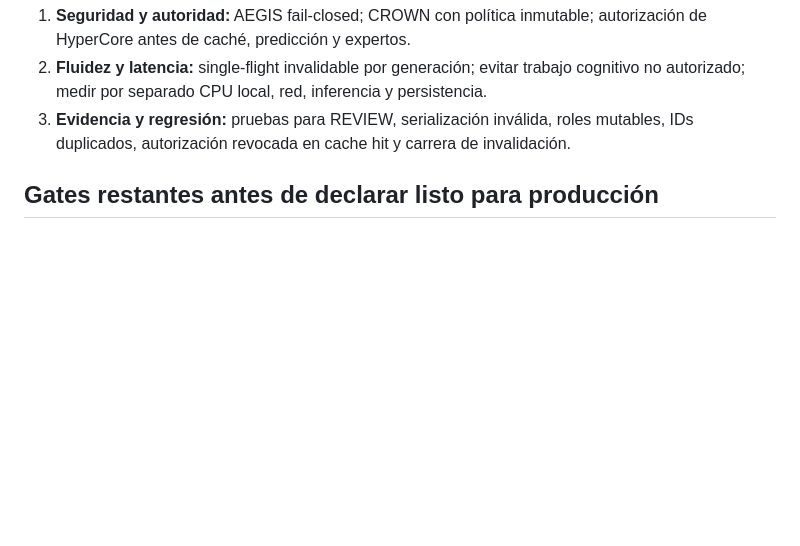
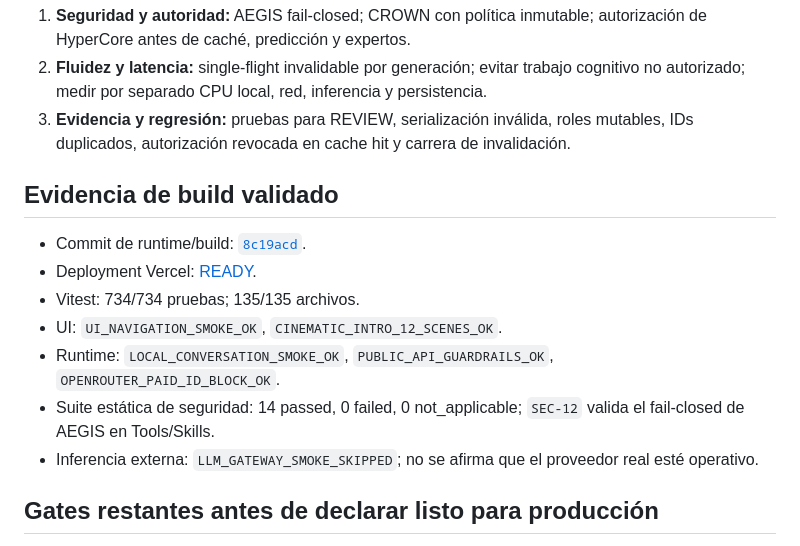
Before and after one commit to AnubisVillasenor1/ISABELLA-VERSION-TERMINUS-V6, a Markdown page: docs/audits/P0-ARCHITECTURE-HARDENING-2026-10-12.md, the part around one of its changes. Rendered like a GitHub page; blank space fills up the shorter version.

```diff
--- a/docs/audits/P0-ARCHITECTURE-HARDENING-2026-10-12.md
+++ b/docs/audits/P0-ARCHITECTURE-HARDENING-2026-10-12.md
@@ -53,6 +53,16 @@ La revisión encontró rutas donde un veredicto de revisión podía no impedir l
 2. **Fluidez y latencia:** single-flight invalidable por generación; evitar trabajo cognitivo no autorizado; medir por separado CPU local, red, inferencia y persistencia.
 3. **Evidencia y regresión:** pruebas para REVIEW, serialización inválida, roles mutables, IDs duplicados, autorización revocada en cache hit y carrera de invalidación.
 
+## Evidencia de build validado
+
+- Commit de runtime/build: [`8c19acd`](https://github.com/OsoPanda1/Isabella-V6-TINA-h6/commit/8c19acd2959de3ae8f4c78a098d85192f1232164).
+- Deployment Vercel: [READY](https://vercel.com/isabella-mexa/isabella-v6-tina/HvkbCfEPeHqzRLB5JG1TFFbynRCM).
+- Vitest: 734/734 pruebas; 135/135 archivos.
+- UI: `UI_NAVIGATION_SMOKE_OK`, `CINEMATIC_INTRO_12_SCENES_OK`.
+- Runtime: `LOCAL_CONVERSATION_SMOKE_OK`, `PUBLIC_API_GUARDRAILS_OK`, `OPENROUTER_PAID_ID_BLOCK_OK`.
+- Suite estática de seguridad: 14 passed, 0 failed, 0 not_applicable; `SEC-12` valida el fail-closed de AEGIS en Tools/Skills.
+- Inferencia externa: `LLM_GATEWAY_SMOKE_SKIPPED`; no se afirma que el proveedor real esté operativo.
+
 ## Gates restantes antes de declarar listo para producción
 
 1. Build completo del SHA actual con TypeScript, toda la suite Vitest, bundle, UI/runtime smoke y `security:suite`.
```
Also changed, not shown: other parts of docs/audits/P0-ARCHITECTURE-HARDENING-2026-10-12.md (+8 -8 lines).
